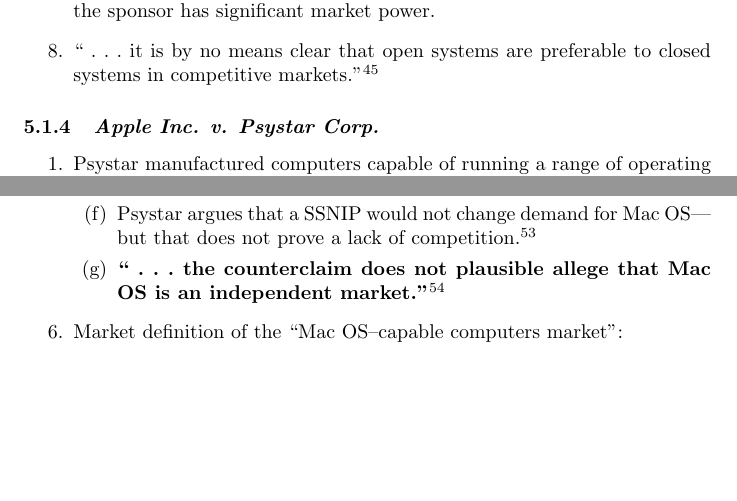
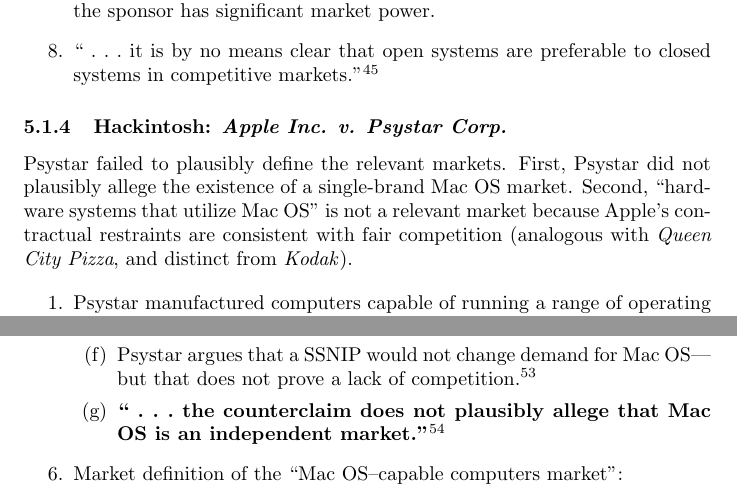
Before and after one commit to morninj/silicon-valley-antitrust, a LaTeX document (outline.tex, which reads sections/open-and-closed-systems.tex): two parts of pages 20 and 21 of 26, joined at a grey line, cut so that both start at the same text, the shorter picture padded with empty space. Compiled offline with pdfLaTeX.

Commit message:
Revise through Psystar

```diff
--- a/sections/open-and-closed-systems.tex
+++ b/sections/open-and-closed-systems.tex
@@ -216,7 +216,13 @@
     closed systems in competitive markets.''\footnote{103.}
 \end{enumerate}
 
-\subsubsection{\emph{Apple Inc. v. Psystar Corp.}}
+\subsubsection{Hackintosh: \emph{Apple Inc. v. Psystar Corp.}}
+
+Psystar failed to plausibly define the relevant markets. First, Psystar did
+not plausibly allege the existence of a single-brand Mac OS market. Second,
+``hardware systems that utilize Mac OS'' is not a relevant market because
+Apple's contractual restraints are consistent with fair competition (analogous
+with \emph{Queen City Pizza}, and distinct from \emph{Kodak}).
 
 \begin{enumerate}
     \item Psystar manufactured computers capable of running a range of
@@ -252,7 +258,7 @@
         \item Psystar argues that a SSNIP would not change demand for Mac
         OS---but that does not prove a lack of
         competition.\footnote{1198--1200.}
-        \item \textbf{``~.~.~.~the counterclaim does not plausible allege that
+        \item \textbf{``~.~.~.~the counterclaim does not plausibly allege that
         Mac OS is an independent market.''}\footnote{1200.}
     \end{enumerate}
     \item Market definition of the ``Mac OS--capable computers market'':
```
